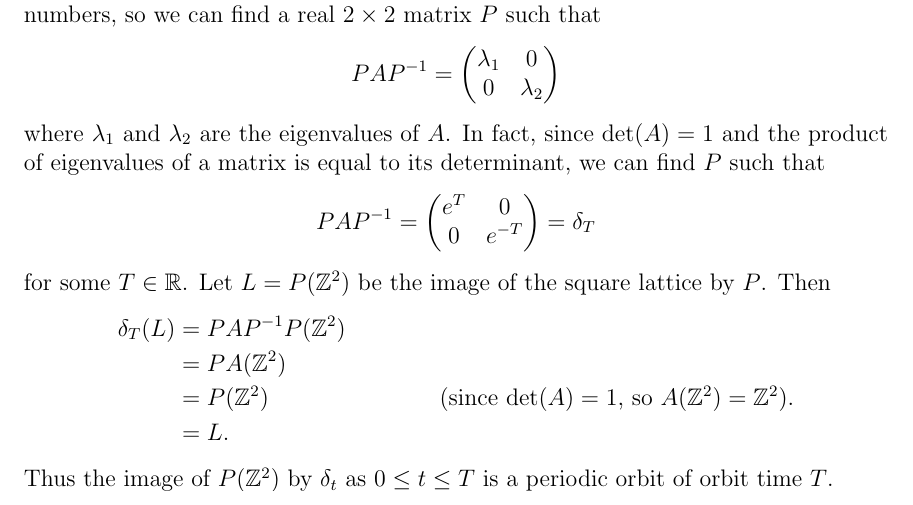
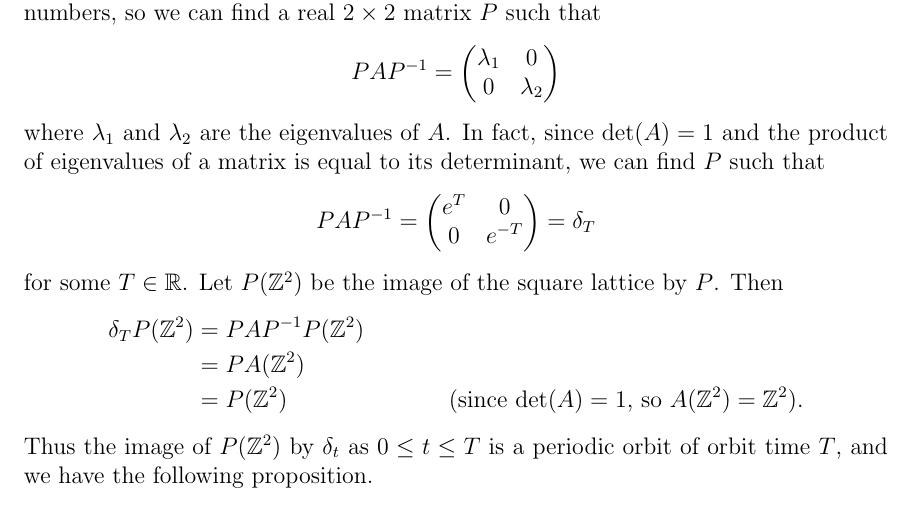
Before and after one commit to chnn/thesis, a LaTeX thesis (thesis.tex): part of page 10 of 43, cut so that both start at the same text. Compiled offline with pdfLaTeX.

Commit message:
Minor tweaks to modular flow construction

```diff
--- a/thesis.tex
+++ b/thesis.tex
@@ -197,15 +197,14 @@ In fact, since $\det(A) = 1$ and the product of eigenvalues of a matrix is equal
   \end{pmatrix} = \delta_T
 \end{equation*}
 for some $T \in \R$.
-Let $L = P(\Z^2)$ be the image of the square lattice by $P$.
+Let $P(\Z^2)$ be the image of the square lattice by $P$.
 Then
 \begin{align*}
-  \delta_{T}(L) &= PAP^{-1} P(\Z^2) \\
+  \delta_{T}P(\Z^2) &= PAP^{-1} P(\Z^2) \\
   &= PA(\Z^2) \\
-  &= P(\Z^2) && \text{(since $\det(A) = 1$, so $A(\Z^2) = \Z^2$).} \\
-  &= L.
+  &= P(\Z^2) && \text{(since $\det(A) = 1$, so $A(\Z^2) = \Z^2$).}
 \end{align*}
-Thus the image of $P(\Z^2)$ by $\delta_t$ as $0 \leq t \leq T$ is a periodic orbit of orbit time $T$.
+Thus the image of $P(\Z^2)$ by $\delta_t$ as $0 \leq t \leq T$ is a periodic orbit of orbit time $T$, and we have the following proposition.
 
 \begin{prop}\label{prop:hyperbolic_defines_flow}
   Every hyperbolic matrix in $\SLZ$ defines a periodic orbit of the modular flow.
```
Also changed, not shown: thesis.tex (8 more changed lines).
